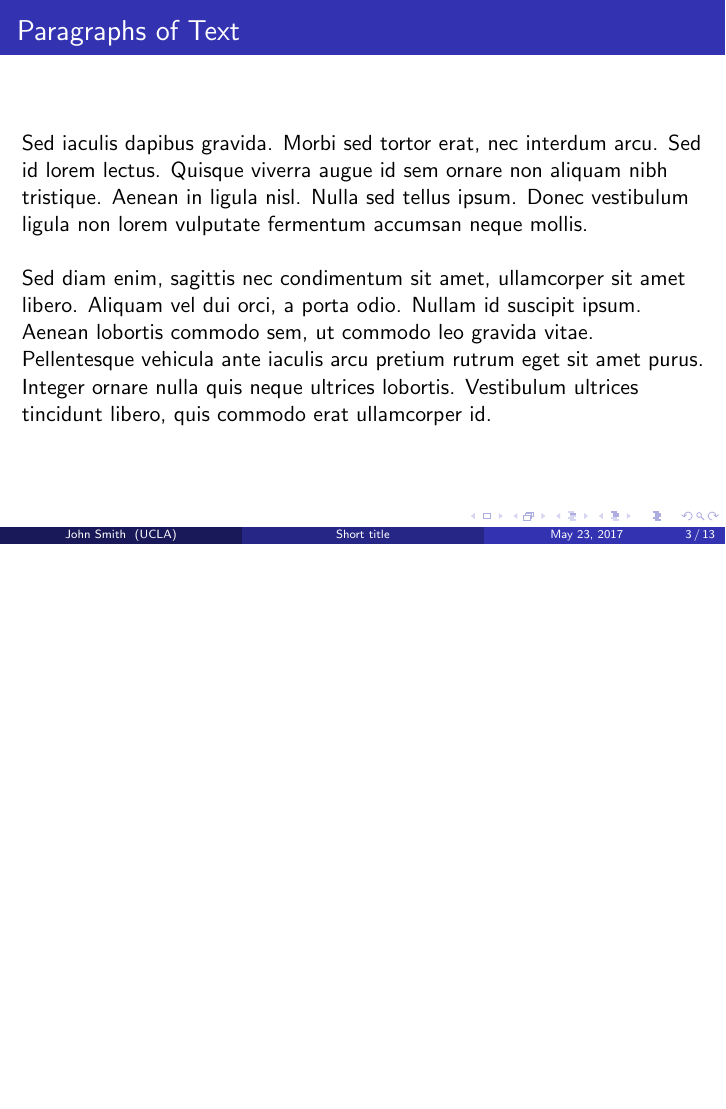
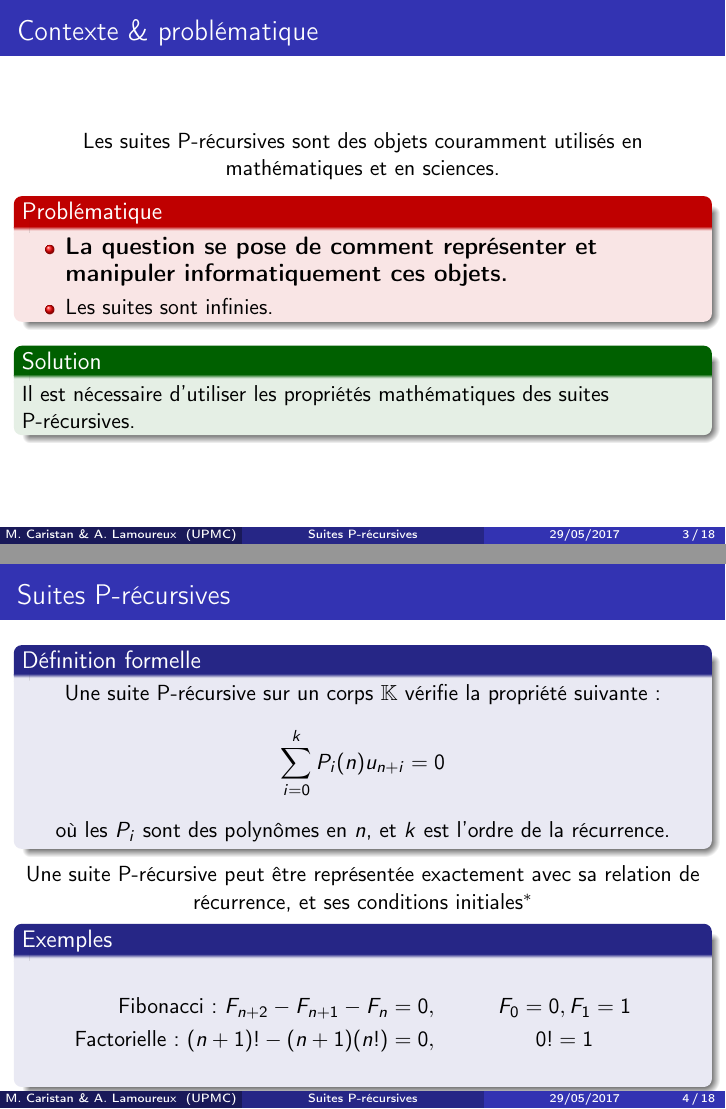
Before and after one commit to Kiskuit/M1Project, LaTeX slides (pres/presentation_1.tex): page 3 of 13 before the commit and pages 4 and 5 of 21 after it, the two joined at a grey line, the shorter picture padded with empty space. Compiled offline with pdfLaTeX.

Commit message:
Pres started

```diff
--- a/pres/presentation_1.tex
+++ b/pres/presentation_1.tex
@@ -83,3 +41,4 @@
 %	TITLE PAGE
 %----------------------------------------------------------------------------------------
 
+\title[Suites P-récursives]{Projet SFPN : Manipulation de suites P-récursives avec SageMath}
@@ -87,9 +45,2 @@
 
-\author{John Smith} % Your name
-\institute[UCLA] % Your institution as it will appear on the bottom of every slide, may be shorthand to save space
-{
-University of California \\ % Your institution for the title page
-\medskip
-\textit{john@smith.com} % Your email address
-}
-\date{\today} % Date, can be changed to a custom date
+\author[M. Caristan \& A. Lamoureux]{Mathis \textsc{Caristan} \& Aurélien \textsc{Lamoureux}\\
@@ -108,15 +62,16 @@ University of California \\ % Your institution for the title page
 %----------------------------------------------------------------------------------------
 %	PRESENTATION SLIDES
 %----------------------------------------------------------------------------------------
-
-%------------------------------------------------
-\section{First Section} % Sections can be created in order to organize your presentation into discrete blocks, all sections and subsections are automatically printed in the table of contents as an overview of the talk
-%------------------------------------------------
-
-\subsection{Subsection Example} % A subsection can be created just before a set of slides with a common theme to further break down your presentation into chunks
+%%%%%%%%%%%%%%%%%%%%%%%%%
+\section{Introduction}%%%
+%%%%%%%%%%%%%%%%%%%%%%%%%
 
 \begin{frame}
-\frametitle{Paragraphs of Text}
-Sed iaculis dapibus gravida. Morbi sed tortor erat, nec interdum arcu. Sed id lorem lectus. Quisque viverra augue id sem ornare non aliquam nibh tristique. Aenean in ligula nisl. Nulla sed tellus ipsum. Donec vestibulum ligula non lorem vulputate fermentum accumsan neque mollis.\\~\\
-
-Sed diam enim, sagittis nec condimentum sit amet, ullamcorper sit amet libero. Aliquam vel dui orci, a porta odio. Nullam id suscipit ipsum. Aenean lobortis commodo sem, ut commodo leo gravida vitae. Pellentesque vehicula ante iaculis arcu pretium rutrum eget sit amet purus. Integer ornare nulla quis neque ultrices lobortis. Vestibulum ultrices tincidunt libero, quis commodo erat ullamcorper id.
+\frametitle{Contexte \& problématique}
+\begin{center}
+Les suites P-récursives sont des objets couramment utilisés en mathématiques et en sciences.
+\begin{alertblock}{Problématique}
+    \begin{itemize}
+        \item \textbf{\large La question se pose de comment représenter et manipuler
+                informatiquement ces objets.}
+        \item Les suites sont infinies.
@@ -123,3 +81,53 @@ Sed diam enim, sagittis nec condimentum sit amet, ullamcorper sit amet libero. A
+\begin{exampleblock}{Solution}
+    Il est nécessaire d'utiliser les propriétés mathématiques des suites P-récursives.
+\end{exampleblock}
+\end{center}
 \end{frame}
 
 %------------------------------------------------
+
+\begin{frame}
+\frametitle{Suites P-récursives}
+\begin{center}
+\begin{block}{Définition formelle} \begin{center}
+    Une suite P-récursive sur un corps $\mathbb K$ vérifie la propriété suivante :
+    \begin{equation*}
+        \sum^k_{i=0} P_i(n)u_{n+i} = 0
+    \end{equation*}
+    où les $P_i$ sont des polynômes en $n$, et $k$ est l'ordre de la récurrence.
+\end{center} \end{block}
+Une suite P-récursive peut être représentée exactement avec sa relation de récurrence,
+et ses conditions initiales$^*$
+\begin{block}{Exemples}
+    \begin{eqnarray*}
+        \textnormal{Fibonacci : } F_{n+2} - F_{n+1} - F_n = 0, & \qquad F_0 = 0, F_1 = 1 \\
+        \textnormal{Factorielle : } (n+1)! - (n+1)(n!) = 0, & \qquad 0! = 1 \\
+    \end{eqnarray*}
+\end{block}
+\end{center}
+\end{frame}
+
+%------------------------------------------------
+
+\begin{frame}
+\frametitle{SageMath \& Python}
+\begin{center}
+\begin{block}{SageMath, qu'est-ce que c'est?}
+    \begin{itemize}
+        \item Un logiciel de calcul formel
+        \item Opensource
+        \item Construit sur un ensmble d'outil pré-éxistant et Python
+        \item Basé sur Python
+        \item Doté d'une syntaxe spécifique pour la ligne de commande
+    \end{itemize}
+\end{block}
+\begin{block}{Python?}
+    \begin{itemize}
+        \item {\large C'est le langage sur lequel est basé Sage}
+        \item Python 2.7.9
+        \item Les idiomes Sage sont transformés en Python pur
+        \item Possibilité d'écrire des modules pour Sage en Python
+    \end{itemize}
+\end{block}
+\end{center}
+\end{frame}
```
Also changed, not shown: pres/presentation_1.pdf (added), pres/presentation_1.tex (140 more changed lines), 1 other file.
